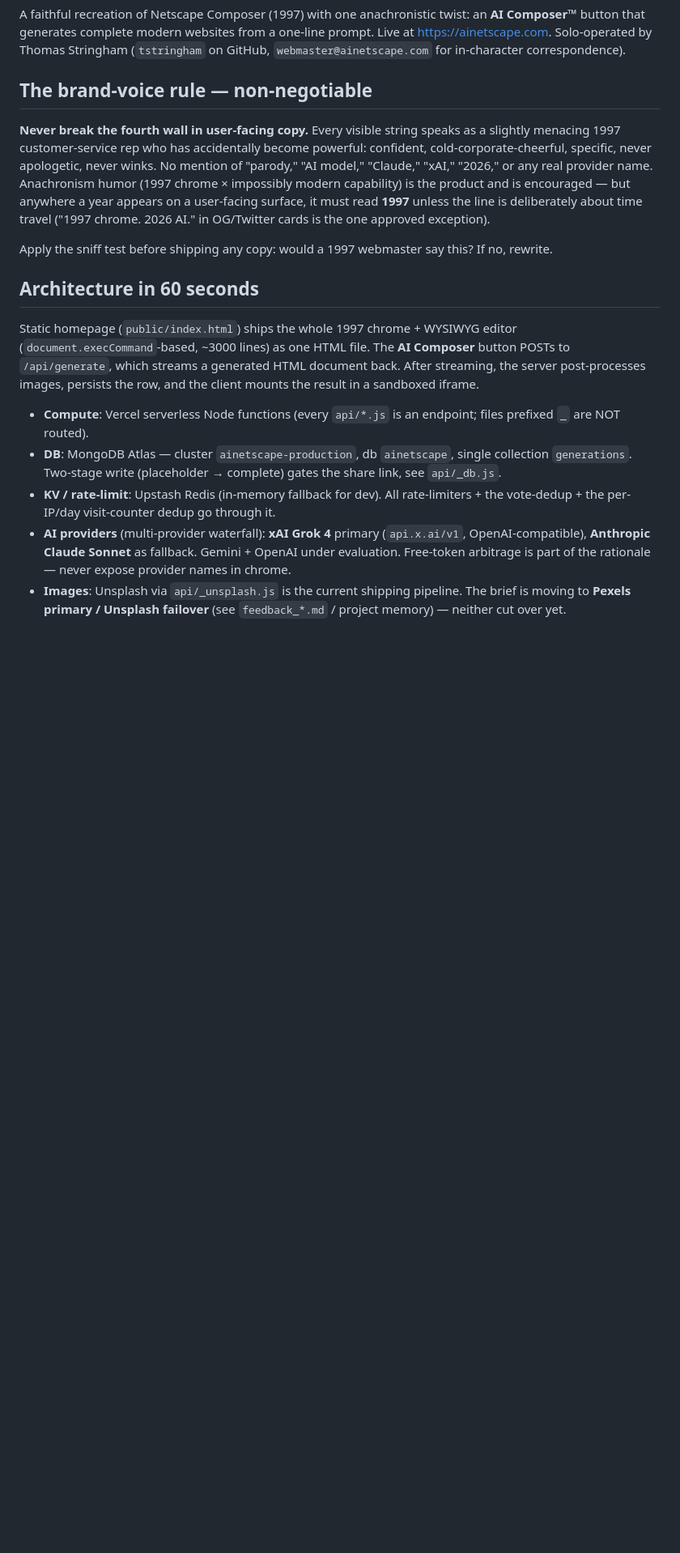
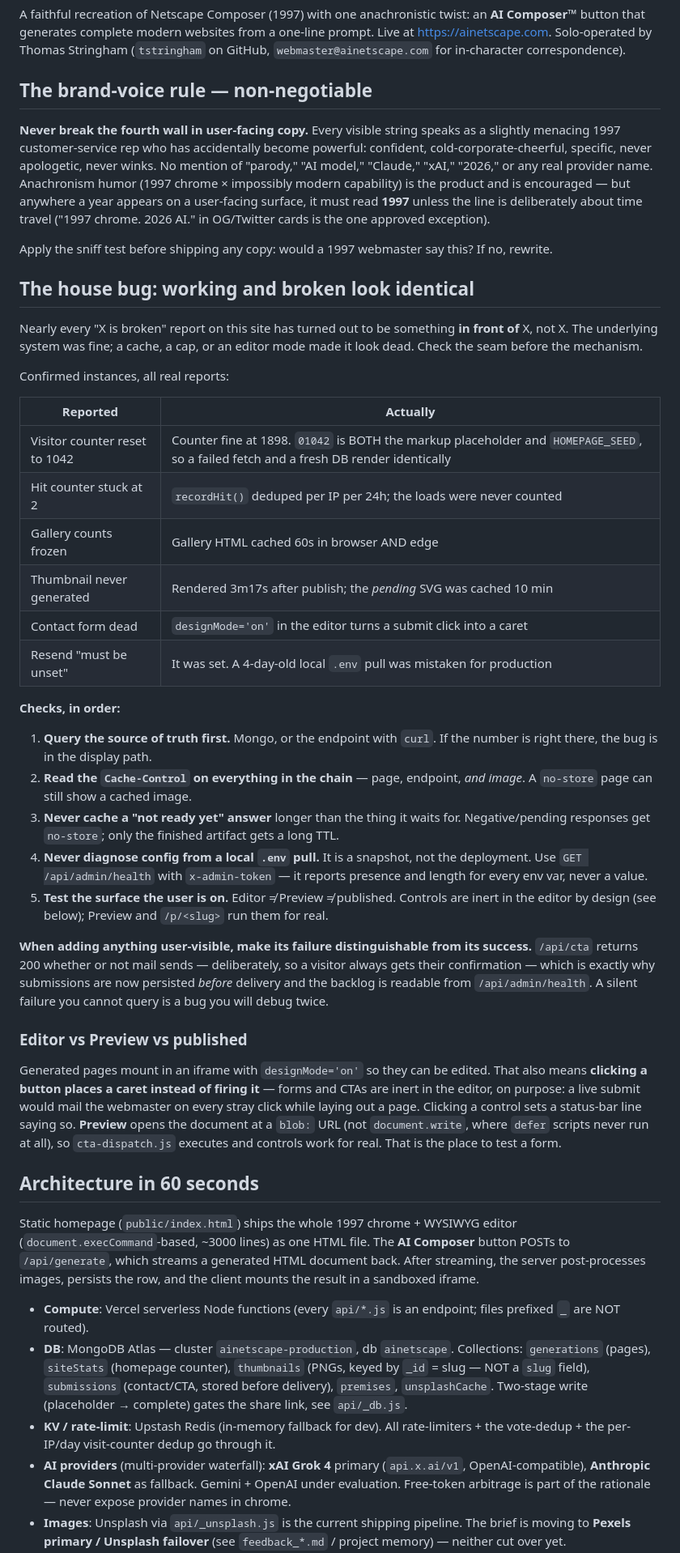
Before and after one commit to tstringham/ainetscape, a Markdown page: CLAUDE.md, the part around one of its changes. Shown at 81% size. Drawn GitHub-style; blank space fills up the shorter version.

```diff
--- a/CLAUDE.md
+++ b/CLAUDE.md
@@ -8,12 +8,63 @@ A faithful recreation of Netscape Composer (1997) with one anachronistic twist:
 
 Apply the sniff test before shipping any copy: would a 1997 webmaster say this? If no, rewrite.
 
+## The house bug: working and broken look identical
+
+Nearly every "X is broken" report on this site has turned out to be something
+**in front of** X, not X. The underlying system was fine; a cache, a cap, or an
+editor mode made it look dead. Check the seam before the mechanism.
+
+Confirmed instances, all real reports:
+
+| Reported | Actually |
+|---|---|
+| Visitor counter reset to 1042 | Counter fine at 1898. `01042` is BOTH the markup placeholder and `HOMEPAGE_SEED`, so a failed fetch and a fresh DB render identically |
+| Hit counter stuck at 2 | `recordHit()` deduped per IP per 24h; the loads were never counted |
+| Gallery counts frozen | Gallery HTML cached 60s in browser AND edge |
+| Thumbnail never generated | Rendered 3m17s after publish; the *pending* SVG was cached 10 min |
+| Contact form dead | `designMode='on'` in the editor turns a submit click into a caret |
+| Resend "must be unset" | It was set. A 4-day-old local `.env` pull was mistaken for production |
+
+**Checks, in order:**
+
+1. **Query the source of truth first.** Mongo, or the endpoint with `curl`. If
+   the number is right there, the bug is in the display path.
+2. **Read the `Cache-Control` on everything in the chain** — page, endpoint,
+   *and image*. A `no-store` page can still show a cached image.
+3. **Never cache a "not ready yet" answer** longer than the thing it waits for.
+   Negative/pending responses get `no-store`; only the finished artifact gets a
+   long TTL.
+4. **Never diagnose config from a local `.env` pull.** It is a snapshot, not
+   the deployment. Use `GET /api/admin/health` with `x-admin-token` — it
+   reports presence and length for every env var, never a value.
+5. **Test the surface the user is on.** Editor ≠ Preview ≠ published. Controls
+   are inert in the editor by design (see below); Preview and `/p/<slug>` run
+   them for real.
+
+**When adding anything user-visible, make its failure distinguishable from its
+success.** `/api/cta` returns 200 whether or not mail sends — deliberately, so
+a visitor always gets their confirmation — which is exactly why submissions are
+now persisted *before* delivery and the backlog is readable from
+`/api/admin/health`. A silent failure you cannot query is a bug you will debug
+twice.
+
+### Editor vs Preview vs published
+
+Generated pages mount in an iframe with `designMode='on'` so they can be
+edited. That also means **clicking a button places a caret instead of firing
+it** — forms and CTAs are inert in the editor, on purpose: a live submit would
+mail the webmaster on every stray click while laying out a page. Clicking a
+control sets a status-bar line saying so. **Preview** opens the document at a
+`blob:` URL (not `document.write`, where `defer` scripts never run at all), so
+`cta-dispatch.js` executes and controls work for real. That is the place to
+test a form.
+
 ## Architecture in 60 seconds
 
 Static homepage (`public/index.html`) ships the whole 1997 chrome + WYSIWYG editor (`document.execCommand`-based, ~3000 lines) as one HTML file. The **AI Composer** button POSTs to `/api/generate`, which streams a generated HTML document back. After streaming, the server post-processes images, persists the row, and the client mounts the result in a sandboxed iframe.
 
 - **Compute**: Vercel serverless Node functions (every `api/*.js` is an endpoint; files prefixed `_` are NOT routed).
-- **DB**: MongoDB Atlas — cluster `ainetscape-production`, db `ainetscape`, single collection `generations`. Two-stage write (placeholder → complete) gates the share link, see `api/_db.js`.
+- **DB**: MongoDB Atlas — cluster `ainetscape-production`, db `ainetscape`. Collections: `generations` (pages), `siteStats` (homepage counter), `thumbnails` (PNGs, keyed by `_id` = slug — NOT a `slug` field), `submissions` (contact/CTA, stored before delivery), `premises`, `unsplashCache`. Two-stage write (placeholder → complete) gates the share link, see `api/_db.js`.
 - **KV / rate-limit**: Upstash Redis (in-memory fallback for dev). All rate-limiters + the vote-dedup + the per-IP/day visit-counter dedup go through it.
 - **AI providers** (multi-provider waterfall): **xAI Grok 4** primary (`api.x.ai/v1`, OpenAI-compatible), **Anthropic Claude Sonnet** as fallback. Gemini + OpenAI under evaluation. Free-token arbitrage is part of the rationale — never expose provider names in chrome.
 - **Images**: Unsplash via `api/_unsplash.js` is the current shipping pipeline. The brief is moving to **Pexels primary / Unsplash failover** (see `feedback_*.md` / project memory) — neither cut over yet.
```
Also changed, not shown: other parts of CLAUDE.md (+35 -15 lines).
